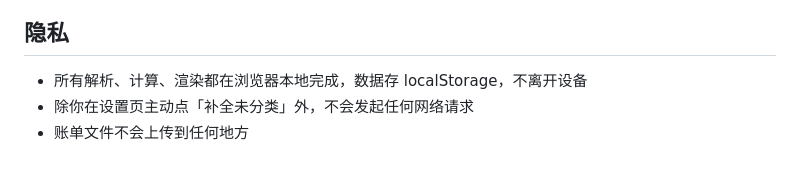
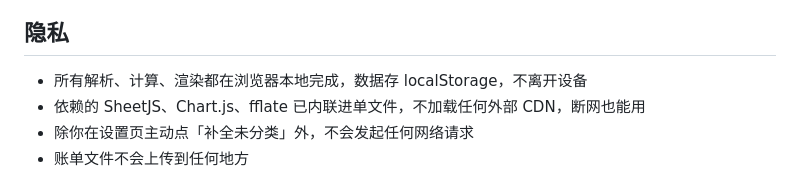
Before and after one commit to zdx13143/liushui, a Markdown page: README.md, the part around the change. Rendered like a GitHub page.

Commit message:
docs: 说明依赖已内联

```diff
--- a/README.md
+++ b/README.md
@@ -59,6 +59,7 @@ iOS 的沙箱机制不允许任何第三方程序读取微信、支付宝内部
 ## 隐私
 
 - 所有解析、计算、渲染都在浏览器本地完成，数据存 localStorage，不离开设备
+- 依赖的 SheetJS、Chart.js、fflate 已内联进单文件，不加载任何外部 CDN，断网也能用
 - 除你在设置页主动点「补全未分类」外，不会发起任何网络请求
 - 账单文件不会上传到任何地方
 
```
